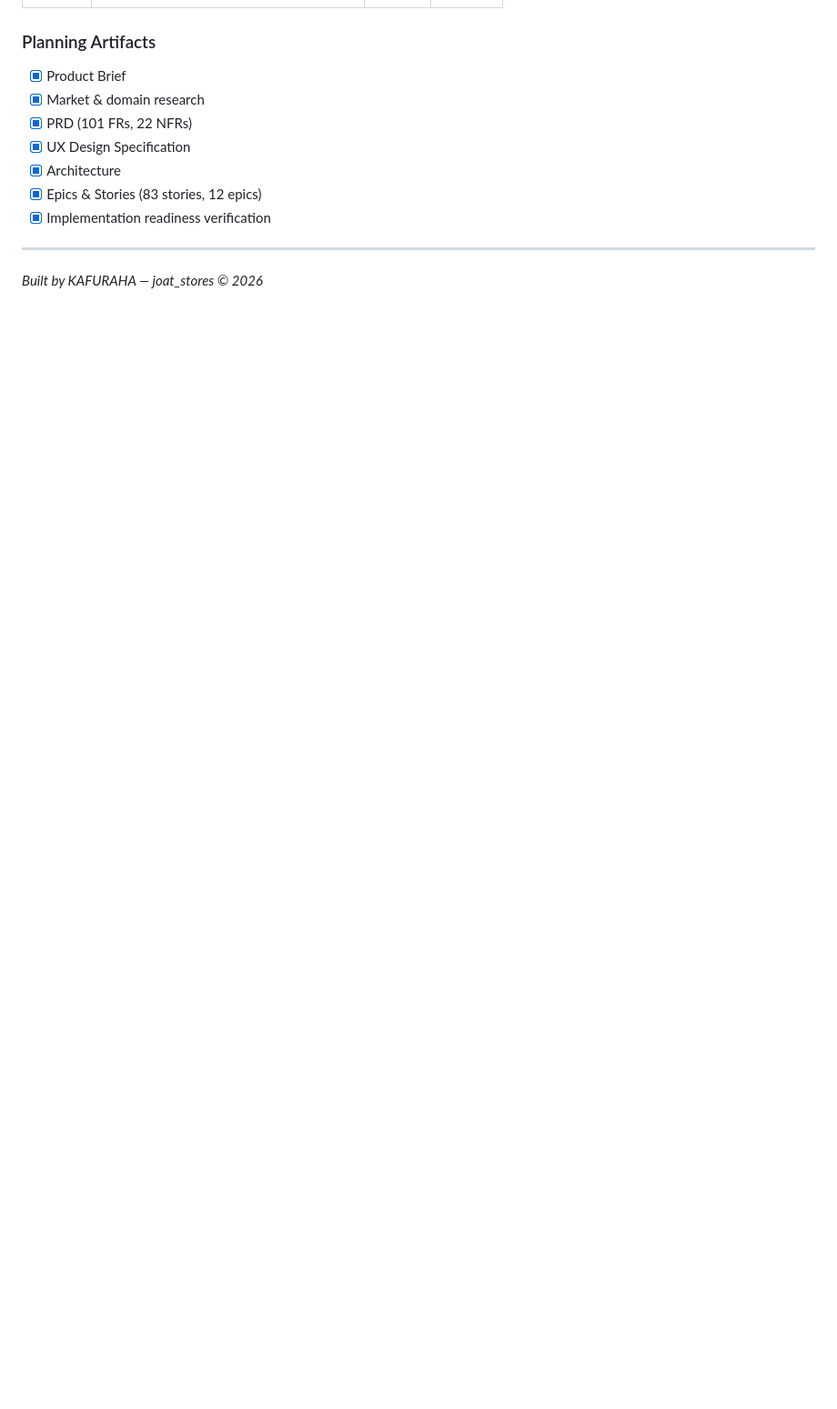
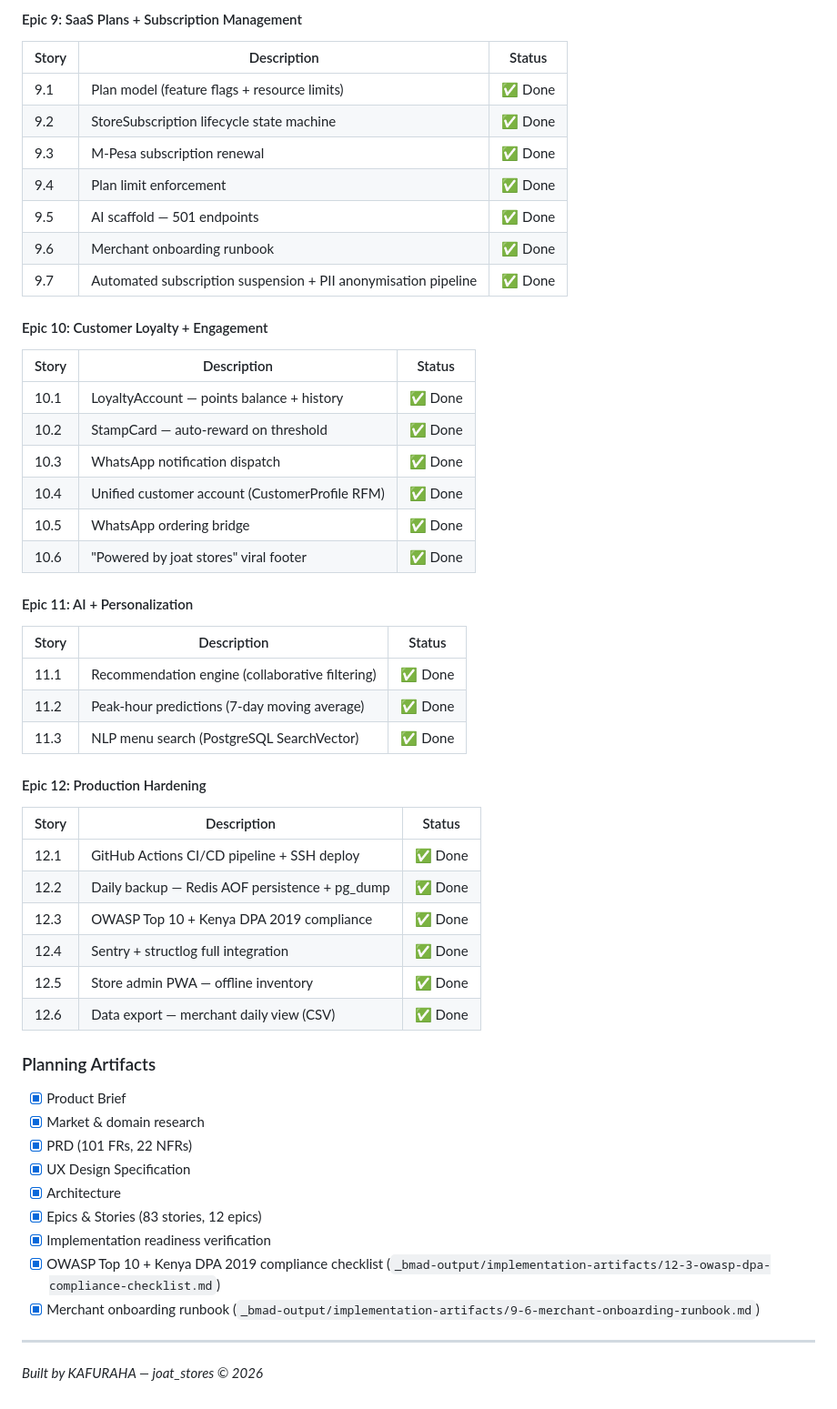
Before and after one commit to kafura0/joat_stores, a Markdown page: README.md, the part around one of its changes. Shown at 91% size. GitHub-like rendering; blank space fills up the shorter version.

```diff
--- a/README.md
+++ b/README.md
@@ -329,3 +402,44 @@ Not just stores. Infrastructure.
+#### Epic 9: SaaS Plans + Subscription Management
+
+| Story | Description | Status |
+|---|---|---|
+| 9.1 | Plan model (feature flags + resource limits) | ✅ Done |
+| 9.2 | StoreSubscription lifecycle state machine | ✅ Done |
+| 9.3 | M-Pesa subscription renewal | ✅ Done |
+| 9.4 | Plan limit enforcement | ✅ Done |
+| 9.5 | AI scaffold — 501 endpoints | ✅ Done |
+| 9.6 | Merchant onboarding runbook | ✅ Done |
+| 9.7 | Automated subscription suspension + PII anonymisation pipeline | ✅ Done |
+
+#### Epic 10: Customer Loyalty + Engagement
+
+| Story | Description | Status |
+|---|---|---|
+| 10.1 | LoyaltyAccount — points balance + history | ✅ Done |
+| 10.2 | StampCard — auto-reward on threshold | ✅ Done |
+| 10.3 | WhatsApp notification dispatch | ✅ Done |
+| 10.4 | Unified customer account (CustomerProfile RFM) | ✅ Done |
+| 10.5 | WhatsApp ordering bridge | ✅ Done |
+| 10.6 | "Powered by joat stores" viral footer | ✅ Done |
+
+#### Epic 11: AI + Personalization
+
+| Story | Description | Status |
+|---|---|---|
+| 11.1 | Recommendation engine (collaborative filtering) | ✅ Done |
+| 11.2 | Peak-hour predictions (7-day moving average) | ✅ Done |
+| 11.3 | NLP menu search (PostgreSQL SearchVector) | ✅ Done |
+
+#### Epic 12: Production Hardening
+
+| Story | Description | Status |
+|---|---|---|
+| 12.1 | GitHub Actions CI/CD pipeline + SSH deploy | ✅ Done |
+| 12.2 | Daily backup — Redis AOF persistence + pg_dump | ✅ Done |
+| 12.3 | OWASP Top 10 + Kenya DPA 2019 compliance | ✅ Done |
+| 12.4 | Sentry + structlog full integration | ✅ Done |
+| 12.5 | Store admin PWA — offline inventory | ✅ Done |
+| 12.6 | Data export — merchant daily view (CSV) | ✅ Done |
 
 ### Planning Artifacts
 
@@ -336,6 +450,8 @@ Not just stores. Infrastructure.
 - [x] Architecture
 - [x] Epics & Stories (83 stories, 12 epics)
 - [x] Implementation readiness verification
+- [x] OWASP Top 10 + Kenya DPA 2019 compliance checklist (`_bmad-output/implementation-artifacts/12-3-owasp-dpa-compliance-checklist.md`)
+- [x] Merchant onboarding runbook (`_bmad-output/implementation-artifacts/9-6-merchant-onboarding-runbook.md`)
 
 ---
 
```
Also changed, not shown: other parts of README.md (+116 -43 lines).
